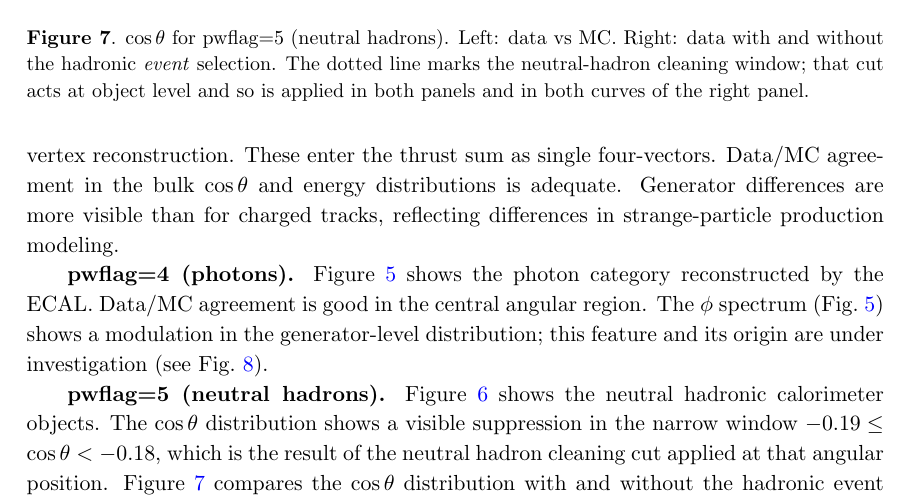
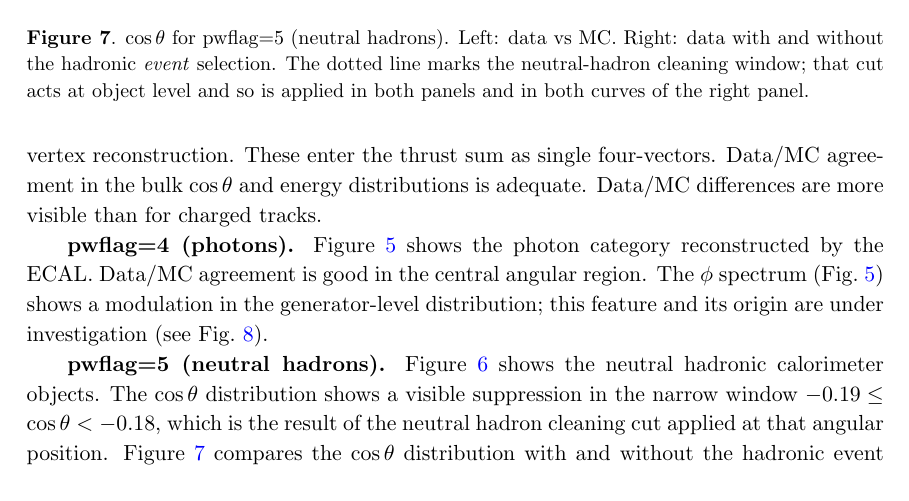
Before and after one commit to Electron-Positron-Alliance/ALEPH_Analysis_Agentic_Thrust, a LaTeX document (main.tex, which reads sections/EventReconstructionAndSelection.tex): part of page 21 of 58, cut so that both start at the same text. Compiled offline with pdfLaTeX; a missing bibliography style is replaced by a similar one.

Commit message:
Correct the last generator-comparison passage
The pwflag=3 text still attributed the observed spread to differences
between generators in strange-particle production. Only the archived
ALEPH MC has reconstructed objects, so the comparison is data/MC.

```diff
--- a/sections/EventReconstructionAndSelection.tex
+++ b/sections/EventReconstructionAndSelection.tex
@@ -133,8 +133,8 @@ in the bulk of the kinematic distributions. Data/MC differences are visible in t
 \textbf{pwflag=3 ($V^0$ candidates).} Figure~\ref{fig:pwflag3_full} shows $K_S^0$ and
 $\Lambda$ candidates from displaced-vertex reconstruction. These enter the thrust sum
 as single four-vectors. Data/MC agreement in the bulk $\cos\theta$ and energy
-distributions is adequate. Generator differences are more visible than for charged
-tracks, reflecting differences in strange-particle production modeling.
+distributions is adequate. Data/MC differences are more visible than for charged
+tracks.
 
 \textbf{pwflag=4 (photons).} Figure~\ref{fig:pwflag4_full} shows the photon category
 reconstructed by the ECAL. Data/MC agreement is good in the central angular region.
```
Also changed, not shown: referee/reviewer2.md (+3 -1 lines).
